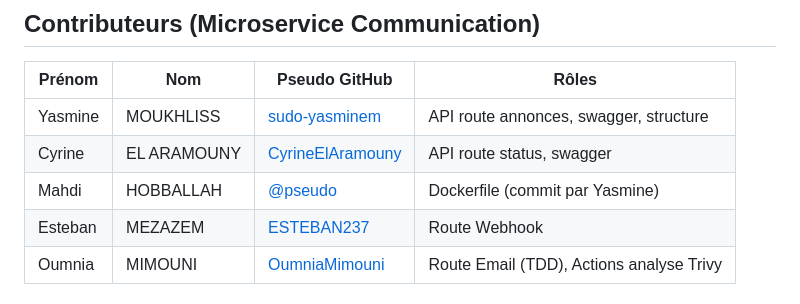
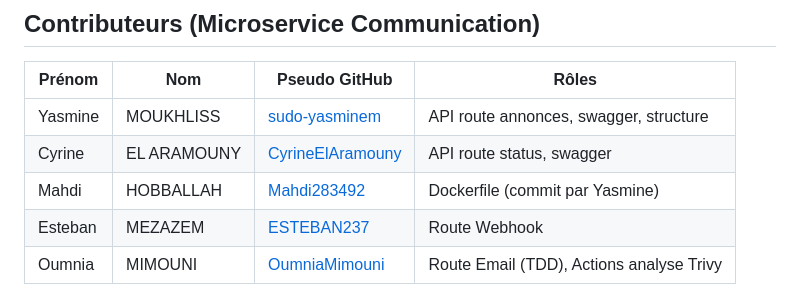
Before and after one commit to JeromeMSD/projet_devops-ilia-2025, a Markdown page: Communication/README.md, the part around the change. Rendered like a GitHub page.

```diff
--- a/Communication/README.md
+++ b/Communication/README.md
@@ -8,7 +8,7 @@ Ce microservice gère toutes les communications sortantes de la plateforme PolyS
 |----------|------------|----------------------------------------|--------------------------------|
 | Yasmine  | MOUKHLISS      | [sudo-yasminem](https://github.com/sudo-yasminem)  | API route annonces, swagger, structure      |
 | Cyrine   | EL ARAMOUNY     | [CyrineElAramouny](https://github.com/CyrineElAramouny) | API route status, swagger      |
-| Mahdi    | HOBBALLAH      | [@pseudo](#)                            | Dockerfile (commit par Yasmine)                         |
+| Mahdi    | HOBBALLAH      | [Mahdi283492](https://github.com/Mahdi283492)           | Dockerfile (commit par Yasmine)                         |
 | Esteban | MEZAZEM    | [ESTEBAN237](https://github.com/ESTEBAN237) | Route Webhook                             |
 | Oumnia   | MIMOUNI    | [OumniaMimouni](https://github.com/OumniaMimouni) | Route Email (TDD), Actions analyse Trivy |
 
```
